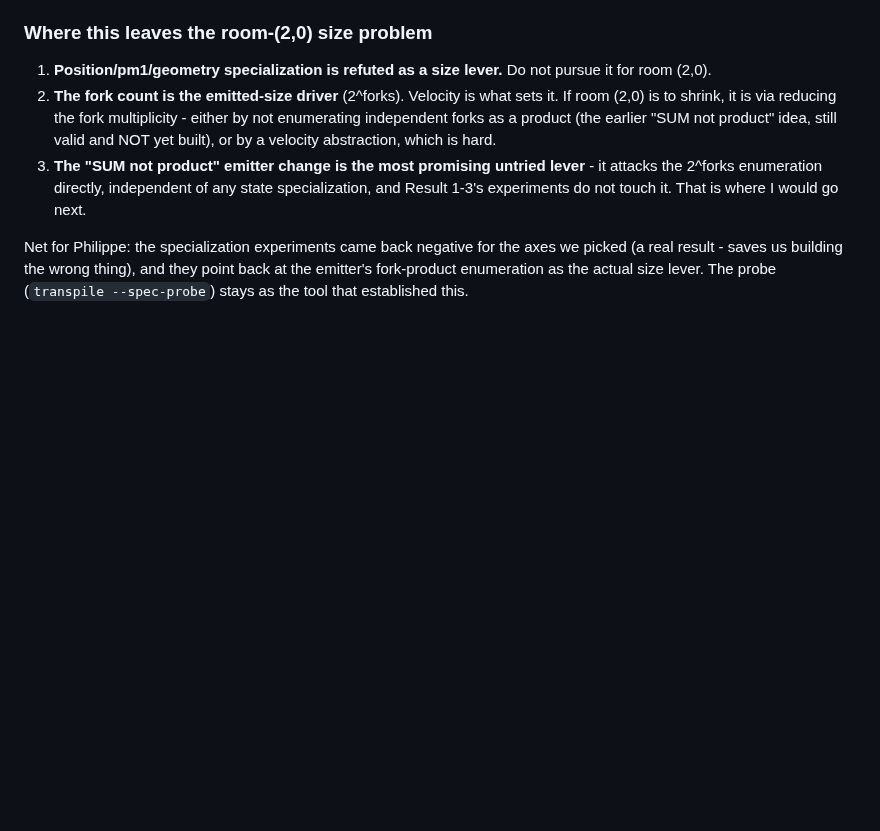
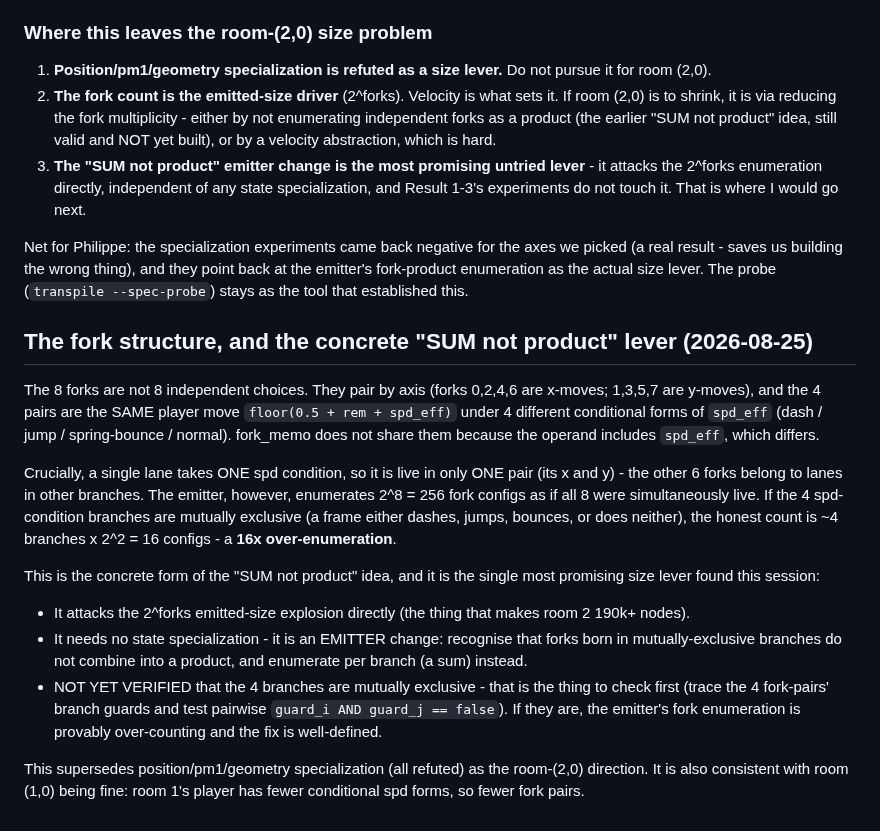
Before and after one commit to tehwalris/celeste-rust, a Markdown page: plans/specialize.md, the part around the change. GitHub-like rendering; blank space fills up the shorter version.

Commit message:
plans: the 8 forks are 4 spd-condition branches x 2 axes - the SUM-not-product lever (16x)
The emitter enumerates 2^8 fork configs but a lane takes one spd
condition (dash/jump/bounce/normal), so it is live in one (x,y) pair; the
honest count is ~4 branches x 2^2 = 16, a 16x over-enumeration. This is
the concrete SUM-not-product lever and the most promising room-2 size
fix found this session - an emitter change, no state specialization,
pending verification that the 4 branches are mutually exclusive.

Co-Authored-By: Claude Fable 5 <noreply@anthropic.com>

```diff
--- a/plans/specialize.md
+++ b/plans/specialize.md
@@ -441,3 +441,37 @@ the axes we picked (a real result - saves us building the wrong thing),
 and they point back at the emitter's fork-product enumeration as the
 actual size lever. The probe (`transpile --spec-probe`) stays as the
 tool that established this.
+
+## The fork structure, and the concrete "SUM not product" lever (2026-08-25)
+
+The 8 forks are not 8 independent choices. They pair by axis (forks
+0,2,4,6 are x-moves; 1,3,5,7 are y-moves), and the 4 pairs are the SAME
+player move `floor(0.5 + rem + spd_eff)` under 4 different conditional
+forms of `spd_eff` (dash / jump / spring-bounce / normal). fork_memo does
+not share them because the operand includes `spd_eff`, which differs.
+
+Crucially, a single lane takes ONE spd condition, so it is live in only
+ONE pair (its x and y) - the other 6 forks belong to lanes in other
+branches. The emitter, however, enumerates 2^8 = 256 fork configs as if
+all 8 were simultaneously live. If the 4 spd-condition branches are
+mutually exclusive (a frame either dashes, jumps, bounces, or does
+neither), the honest count is ~4 branches x 2^2 = 16 configs - a **16x
+over-enumeration**.
+
+This is the concrete form of the "SUM not product" idea, and it is the
+single most promising size lever found this session:
+
+* It attacks the 2^forks emitted-size explosion directly (the thing that
+  makes room 2 190k+ nodes).
+* It needs no state specialization - it is an EMITTER change: recognise
+  that forks born in mutually-exclusive branches do not combine into a
+  product, and enumerate per branch (a sum) instead.
+* NOT YET VERIFIED that the 4 branches are mutually exclusive - that is
+  the thing to check first (trace the 4 fork-pairs' branch guards and
+  test pairwise `guard_i AND guard_j == false`). If they are, the
+  emitter's fork enumeration is provably over-counting and the fix is
+  well-defined.
+
+This supersedes position/pm1/geometry specialization (all refuted) as the
+room-(2,0) direction. It is also consistent with room (1,0) being fine:
+room 1's player has fewer conditional spd forms, so fewer fork pairs.
```
